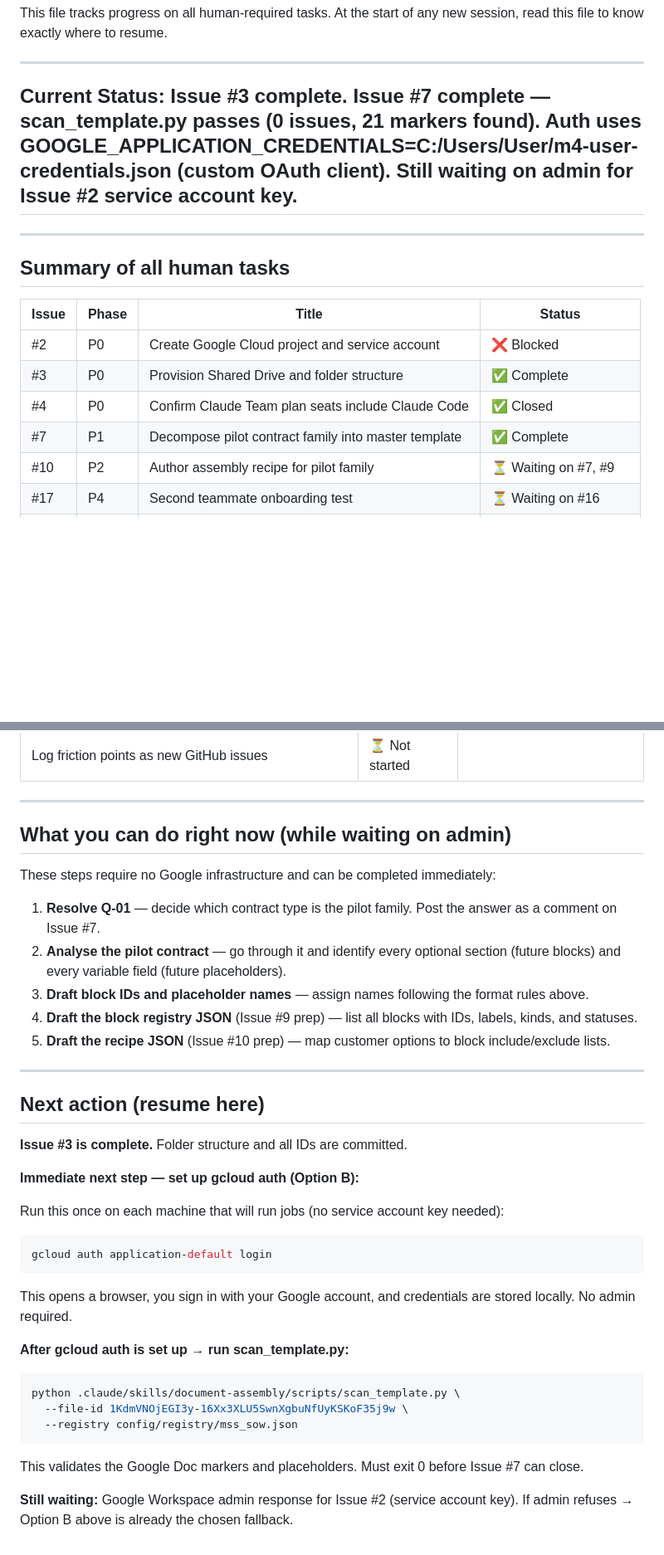
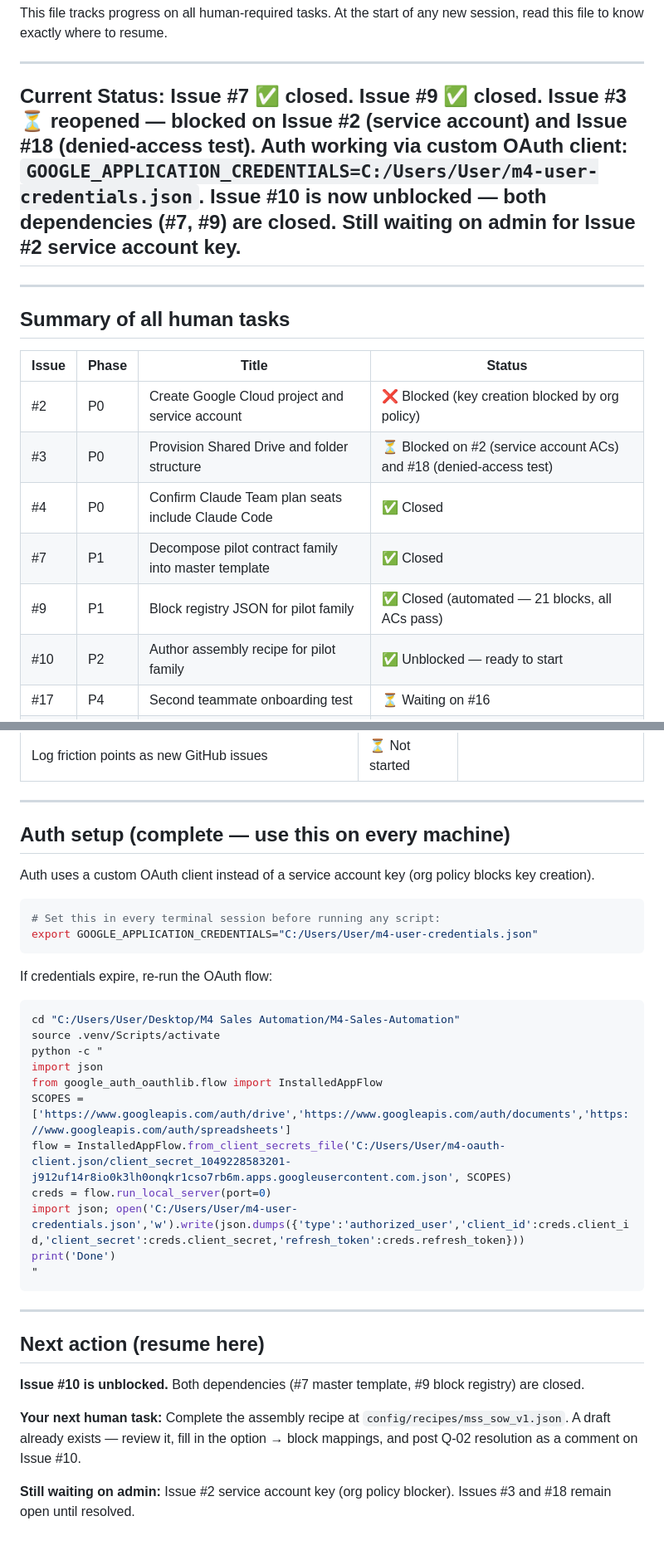
Before and after one commit to AnthonySHM/M4-Sales-Automation, a Markdown page: Human_tasks_progress.md, 2 parts joined by grey strips. Shown at 83% size. Rendered like a GitHub page; blank space fills up the shorter version.

Commit message:
docs(human-tasks): update progress file to reflect session outcomes
Issues #7, #9 closed. Issue #3 reopened (blocked). Issue #10 unblocked.
Auth setup documented (custom OAuth client, m4-user-credentials.json).
Stale "next action" and "what you can do now" sections replaced.

Co-Authored-By: Claude Sonnet 4.6 <noreply@anthropic.com>

````diff
--- a/Human_tasks_progress.md
+++ b/Human_tasks_progress.md
@@ -4,7 +4,7 @@ This file tracks progress on all human-required tasks. At the start of any new s
 
 ---
 
-## Current Status: Issue #3 complete. Issue #7 complete — scan_template.py passes (0 issues, 21 markers found). Auth uses GOOGLE_APPLICATION_CREDENTIALS=C:/Users/User/m4-user-credentials.json (custom OAuth client). Still waiting on admin for Issue #2 service account key.
+## Current Status: Issue #7 ✅ closed. Issue #9 ✅ closed. Issue #3 ⏳ reopened — blocked on Issue #2 (service account) and Issue #18 (denied-access test). Auth working via custom OAuth client: `GOOGLE_APPLICATION_CREDENTIALS=C:/Users/User/m4-user-credentials.json`. Issue #10 is now unblocked — both dependencies (#7, #9) are closed. Still waiting on admin for Issue #2 service account key.
 
 ---
 
@@ -12,11 +12,12 @@ This file tracks progress on all human-required tasks. At the start of any new s
 
 | Issue | Phase | Title | Status |
 |---|---|---|---|
-| #2 | P0 | Create Google Cloud project and service account | ❌ Blocked |
-| #3 | P0 | Provision Shared Drive and folder structure | ✅ Complete |
+| #2 | P0 | Create Google Cloud project and service account | ❌ Blocked (key creation blocked by org policy) |
+| #3 | P0 | Provision Shared Drive and folder structure | ⏳ Blocked on #2 (service account ACs) and #18 (denied-access test) |
 | #4 | P0 | Confirm Claude Team plan seats include Claude Code | ✅ Closed |
-| #7 | P1 | Decompose pilot contract family into master template | ✅ Complete |
-| #10 | P2 | Author assembly recipe for pilot family | ⏳ Waiting on #7, #9 |
+| #7 | P1 | Decompose pilot contract family into master template | ✅ Closed |
+| #9 | P1 | Block registry JSON for pilot family | ✅ Closed (automated — 21 blocks, all ACs pass) |
+| #10 | P2 | Author assembly recipe for pilot family | ✅ Unblocked — ready to start |
 | #17 | P4 | Second teammate onboarding test | ⏳ Waiting on #16 |
 | #19 | P5 | Pilot measurement: manual vs automated time | ⏳ Waiting on #17 |
 | #33 | P6 | Set up Google Cloud infrastructure (web UI) | ⏳ Waiting on #2 |
@@ -250,36 +255,36 @@ Only the developer needs Claude Pro. Teammates running jobs need only Python and
 
 ---
 
-## What you can do right now (while waiting on admin)
+## Auth setup (complete — use this on every machine)
 
-These steps require no Google infrastructure and can be completed immediately:
+Auth uses a custom OAuth client instead of a service account key (org policy blocks key creation).
 
-1. **Resolve Q-01** — decide which contract type is the pilot family. Post the answer as a comment on Issue #7.
-2. **Analyse the pilot contract** — go through it and identify every optional section (future blocks) and every variable field (future placeholders).
-3. **Draft block IDs and placeholder names** — assign names following the format rules above.
-4. **Draft the block registry JSON** (Issue #9 prep) — list all blocks with IDs, labels, kinds, and statuses.
-5. **Draft the recipe JSON** (Issue #10 prep) — map customer options to block include/exclude lists.
+```bash
+# Set this in every terminal session before running any script:
+export GOOGLE_APPLICATION_CREDENTIALS="C:/Users/User/m4-user-credentials.json"
+```
+
+If credentials expire, re-run the OAuth flow:
+```bash
+cd "C:/Users/User/Desktop/M4 Sales Automation/M4-Sales-Automation"
+source .venv/Scripts/activate
+python -c "
+import json
+from google_auth_oauthlib.flow import InstalledAppFlow
+SCOPES = ['https://www.googleapis.com/auth/drive','https://www.googleapis.com/auth/documents','https://www.googleapis.com/auth/spreadsheets']
+flow = InstalledAppFlow.from_client_secrets_file('C:/Users/User/m4-oauth-client.json/client_secret_1049228583201-j912uf14r8io0k3lh0onqkr1cso7rb6m.apps.googleusercontent.com.json', SCOPES)
+creds = flow.run_local_server(port=0)
+import json; open('C:/Users/User/m4-user-credentials.json','w').write(json.dumps({'type':'authorized_user','client_id':creds.client_id,'client_secret':creds.client_secret,'refresh_token':creds.refresh_token}))
+print('Done')
+"
+```
 
 ---
 
 ## Next action (resume here)
 
-**Issue #3 is complete.** Folder structure and all IDs are committed.
+**Issue #10 is unblocked.** Both dependencies (#7 master template, #9 block registry) are closed.
 
-**Immediate next step — set up gcloud auth (Option B):**
+**Your next human task:** Complete the assembly recipe at `config/recipes/mss_sow_v1.json`. A draft already exists — review it, fill in the option → block mappings, and post Q-02 resolution as a comment on Issue #10.
 
-Run this once on each machine that will run jobs (no service account key needed):
-```bash
-gcloud auth application-default login
-```
-This opens a browser, you sign in with your Google account, and credentials are stored locally. No admin required.
-
-**After gcloud auth is set up → run scan_template.py:**
-```bash
-python .claude/skills/document-assembly/scripts/scan_template.py \
-  --file-id 1KdmVNOjEGI3y-16Xx3XLU5SwnXgbuNfUyKSKoF35j9w \
-  --registry config/registry/mss_sow.json
-```
-This validates the Google Doc markers and placeholders. Must exit 0 before Issue #7 can close.
-
-**Still waiting:** Google Workspace admin response for Issue #2 (service account key). If admin refuses → Option B above is already the chosen fallback.
+**Still waiting on admin:** Issue #2 service account key (org policy blocker). Issues #3 and #18 remain open until resolved.
````
Also changed, not shown: other parts of Human_tasks_progress.md (+8 -4 lines).
